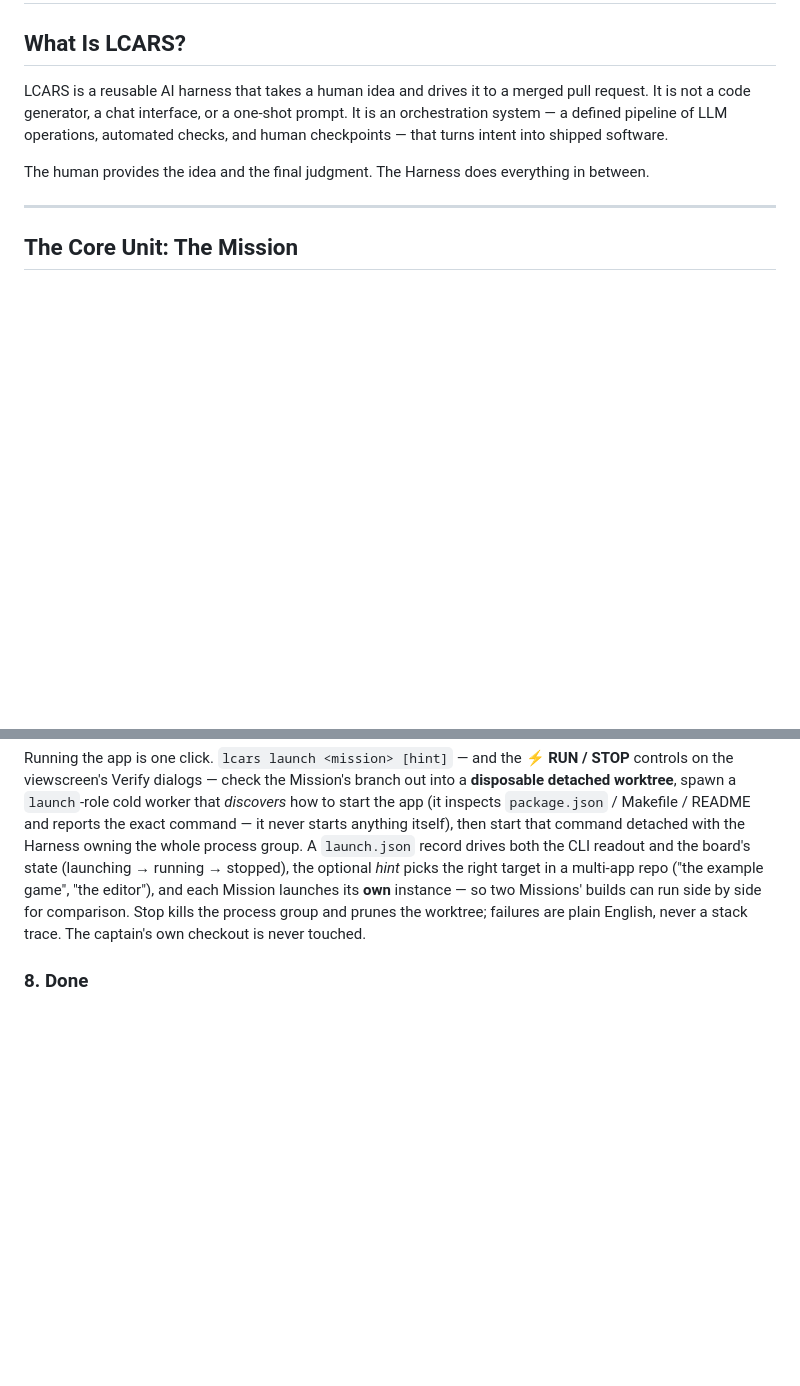
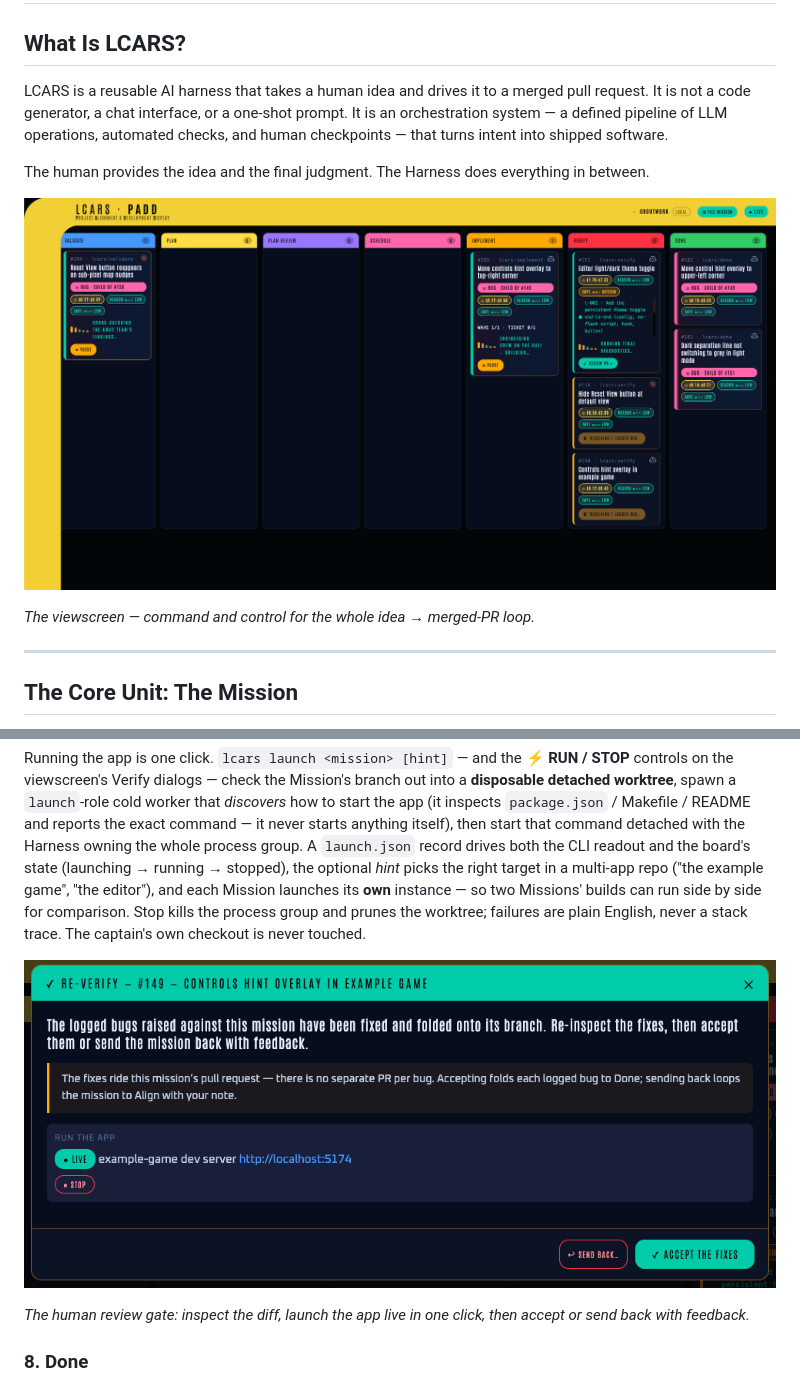
Before and after one commit to roferg/LCARS, a Markdown page: vision.md, 2 parts joined by grey strips. Rendered like a GitHub page; pictures changed too: docs/assets/reverify-gate.png (added), docs/assets/viewscreen-board.png (added); blank space fills up the shorter version.

```diff
--- a/vision.md
+++ b/vision.md
@@ -5,6 +5,10 @@
 LCARS is a reusable AI harness that takes a human idea and drives it to a merged pull request. It is not a code generator, a chat interface, or a one-shot prompt. It is an orchestration system — a defined pipeline of LLM operations, automated checks, and human checkpoints — that turns intent into shipped software.
 
 The human provides the idea and the final judgment. The Harness does everything in between.
+
+![The LCARS viewscreen — a Star-Trek-themed Kanban board of every Mission in its Stage, each card carrying cost and difficulty pills, live worker activity, and logged-bug children.](docs/assets/viewscreen-board.png)
+
+*The viewscreen — command and control for the whole idea → merged-PR loop.*
 
 ---
 
@@ -188,6 +192,10 @@ These live in the deterministic driver, because an LLM rewarded for a green suit
 When all Waves are complete, the human reviews the Mission. This is a full inspection — reading the diff, running the app locally, testing the golden path. The human either approves or sends feedback that re-enters the loop.
 
 Running the app is one click. `lcars launch <mission> [hint]` — and the **⚡ RUN / STOP** controls on the viewscreen's Verify dialogs — check the Mission's branch out into a **disposable detached worktree**, spawn a `launch`-role cold worker that *discovers* how to start the app (it inspects `package.json` / Makefile / README and reports the exact command — it never starts anything itself), then start that command detached with the Harness owning the whole process group. A `launch.json` record drives both the CLI readout and the board's state (launching → running → stopped), the optional *hint* picks the right target in a multi-app repo ("the example game", "the editor"), and each Mission launches its **own** instance — so two Missions' builds can run side by side for comparison. Stop kills the process group and prunes the worktree; failures are plain English, never a stack trace. The captain's own checkout is never touched.
+
+![The Verify gate — a Re-Verify dialog for a mission whose logged bugs were fixed and folded onto its branch, with a one-click live "run the app" launch affordance and Accept-the-fixes / Send-back controls.](docs/assets/reverify-gate.png)
+
+*The human review gate: inspect the diff, launch the app live in one click, then accept or send back with feedback.*
 
 ### 8. Done
 
```
Also changed, not shown: other parts of vision.md (+4 -0 lines), README.md (+13 -0 lines), docs/assets/mission-log.png (added), 3 other files.
